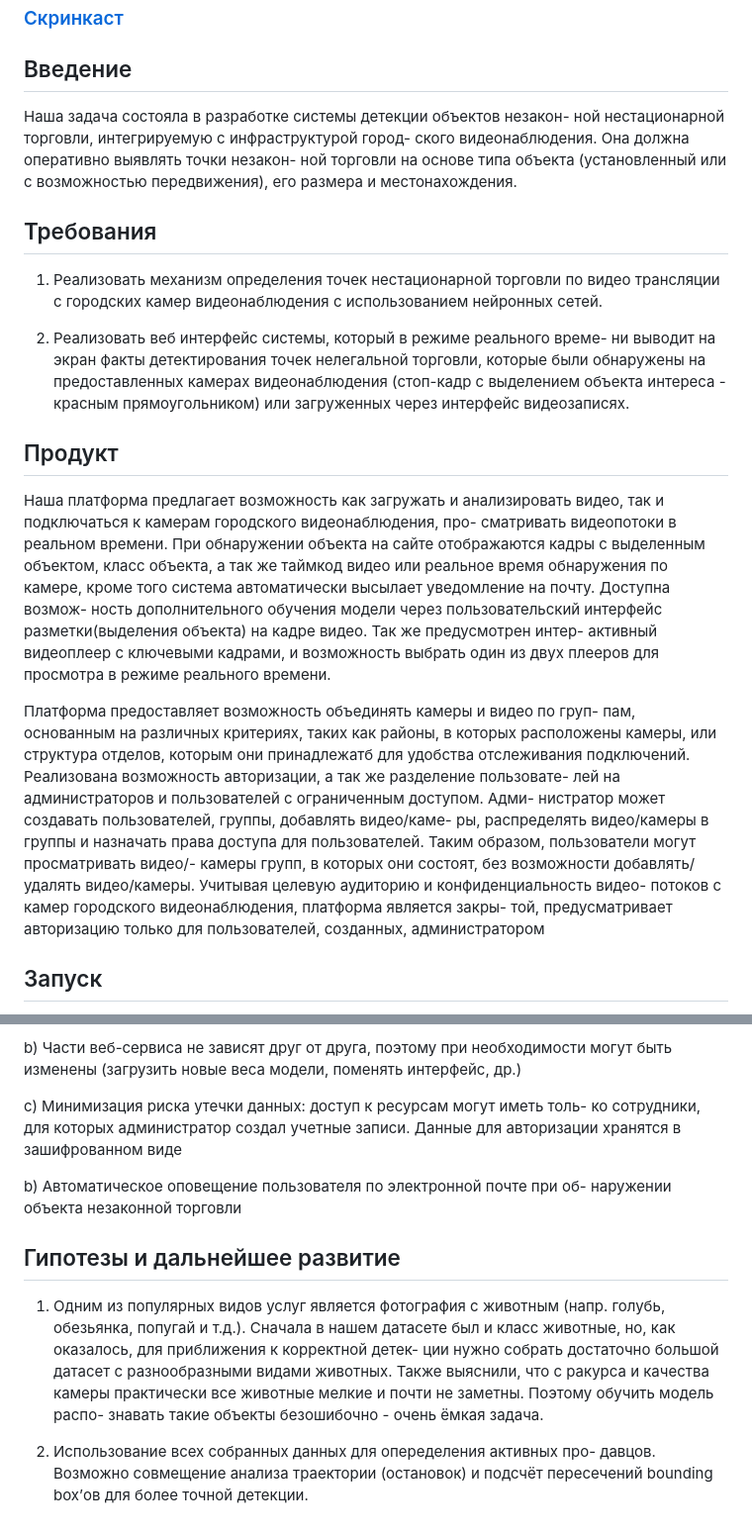
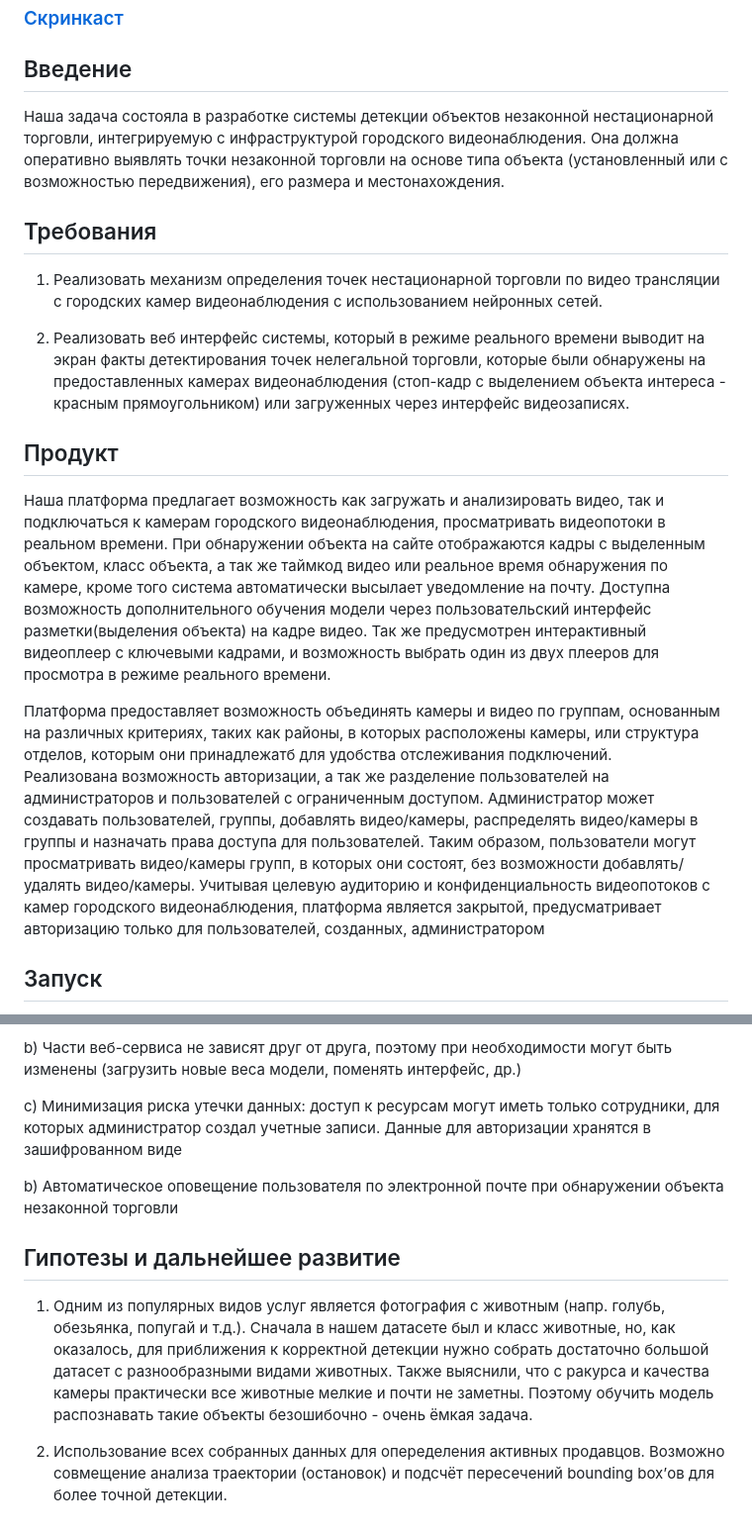
Before and after one commit to yogenyslav/ldt-2023, a Markdown page: README.md, 2 parts joined by grey strips. Shown at 99% size. Drawn GitHub-style.

```diff
--- a/README.md
+++ b/README.md
@@ -7,46 +7,32 @@
 
 ## Введение
 
-Наша задача состояла в разработке системы детекции объектов незакон-
-ной нестационарной торговли, интегрируемую с инфраструктурой город-
-ского видеонаблюдения. Она должна оперативно выявлять точки незакон-
-ной торговли на основе типа объекта (установленный или с возможностью
+Наша задача состояла в разработке системы детекции объектов незаконной нестационарной торговли, интегрируемую с инфраструктурой городского видеонаблюдения. Она должна оперативно выявлять точки незаконной торговли на основе типа объекта (установленный или с возможностью
 передвижения), его размера и местонахождения.
 ## Требования
 1. Реализовать механизм определения точек нестационарной торговли по
 видео трансляции с городских камер видеонаблюдения с использованием
 нейронных сетей.
 
-2. Реализовать веб интерфейс системы, который в режиме реального време-
-ни выводит на экран факты детектирования точек нелегальной торговли,
+2. Реализовать веб интерфейс системы, который в режиме реального времени выводит на экран факты детектирования точек нелегальной торговли,
 которые были обнаружены на предоставленных камерах видеонаблюдения
 (стоп-кадр с выделением объекта интереса - красным прямоугольником)
 или загруженных через интерфейс видеозаписях.
 ## Продукт
 Наша платформа предлагает возможность как загружать и анализировать
-видео, так и подключаться к камерам городского видеонаблюдения, про-
-сматривать видеопотоки в реальном времени. При обнаружении объекта на
+видео, так и подключаться к камерам городского видеонаблюдения, просматривать видеопотоки в реальном времени. При обнаружении объекта на
 сайте отображаются кадры с выделенным объектом, класс объекта, а так
 же таймкод видео или реальное время обнаружения по камере, кроме того
-система автоматически высылает уведомление на почту. Доступна возмож-
-ность дополнительного обучения модели через пользовательский интерфейс
-разметки(выделения объекта) на кадре видео. Так же предусмотрен интер-
-активный видеоплеер с ключевыми кадрами, и возможность выбрать один
+система автоматически высылает уведомление на почту. Доступна возможность дополнительного обучения модели через пользовательский интерфейс
+разметки(выделения объекта) на кадре видео. Так же предусмотрен интерактивный видеоплеер с ключевыми кадрами, и возможность выбрать один
 из двух плееров для просмотра в режиме реального времени.
 
-Платформа предоставляет возможность объединять камеры и видео по груп-
-пам, основанным на различных критериях, таких как районы, в которых
+Платформа предоставляет возможность объединять камеры и видео по группам, основанным на различных критериях, таких как районы, в которых
 расположены камеры, или структура отделов, которым они принадлежатб
 для удобства отслеживания подключений.\
-Реализована возможность авторизации, а так же разделение пользовате-
-лей на администраторов и пользователей с ограниченным доступом. Адми-
-нистратор может создавать пользователей, группы, добавлять видео/каме-
-ры, распределять видео/камеры в группы и назначать права доступа для
-пользователей. Таким образом, пользователи могут просматривать видео/-
-камеры групп, в которых они состоят, без возможности добавлять/удалять
-видео/камеры. Учитывая целевую аудиторию и конфиденциальность видео-
-потоков с камер городского видеонаблюдения, платформа является закры-
-той, предусматривает авторизацию только для пользователей, созданных,
+Реализована возможность авторизации, а так же разделение пользователей на администраторов и пользователей с ограниченным доступом. Администратор может создавать пользователей, группы, добавлять видео/камеры, распределять видео/камеры в группы и назначать права доступа для
+пользователей. Таким образом, пользователи могут просматривать видео/камеры групп, в которых они состоят, без возможности добавлять/удалять
+видео/камеры. Учитывая целевую аудиторию и конфиденциальность видеопотоков с камер городского видеонаблюдения, платформа является закрытой, предусматривает авторизацию только для пользователей, созданных,
 администратором
 
 ## Запуск
@@ -167,22 +135,17 @@ b) Части веб-сервиса не зависят друг от друга
 могут быть изменены (загрузить новые веса модели, поменять интерфейс,
 др.)
 
-c) Минимизация риска утечки данных: доступ к ресурсам могут иметь толь-
-ко сотрудники, для которых администратор создал учетные записи. Данные
+c) Минимизация риска утечки данных: доступ к ресурсам могут иметь только сотрудники, для которых администратор создал учетные записи. Данные
 для авторизации хранятся в зашифрованном виде
 
-b) Автоматическое оповещение пользователя по электронной почте при об-
-наружении объекта незаконной торговли
+b) Автоматическое оповещение пользователя по электронной почте при обнаружении объекта незаконной торговли
 
 ## Гипотезы и дальнейшее развитие
 1. Одним из популярных видов услуг является фотография с животным
 (напр. голубь, обезьянка, попугай и т.д.). Сначала в нашем датасете был и
-класс животные, но, как оказалось, для приближения к корректной детек-
-ции нужно собрать достаточно большой датасет с разнообразными видами
+класс животные, но, как оказалось, для приближения к корректной детекции нужно собрать достаточно большой датасет с разнообразными видами
 животных. Также выяснили, что с ракурса и качества камеры практически
-все животные мелкие и почти не заметны. Поэтому обучить модель распо-
-знавать такие объекты безошибочно - очень ёмкая задача.
+все животные мелкие и почти не заметны. Поэтому обучить модель распознавать такие объекты безошибочно - очень ёмкая задача.
 
-2. Использование всех собранных данных для опеределения активных про-
-давцов. Возможно совмещение анализа траектории (остановок) и подсчёт
+2. Использование всех собранных данных для опеределения активных продавцов. Возможно совмещение анализа траектории (остановок) и подсчёт
 пересечений bounding box’ов для более точной детекции.
```
Also changed, not shown: other parts of README.md (+15 -33 lines).
